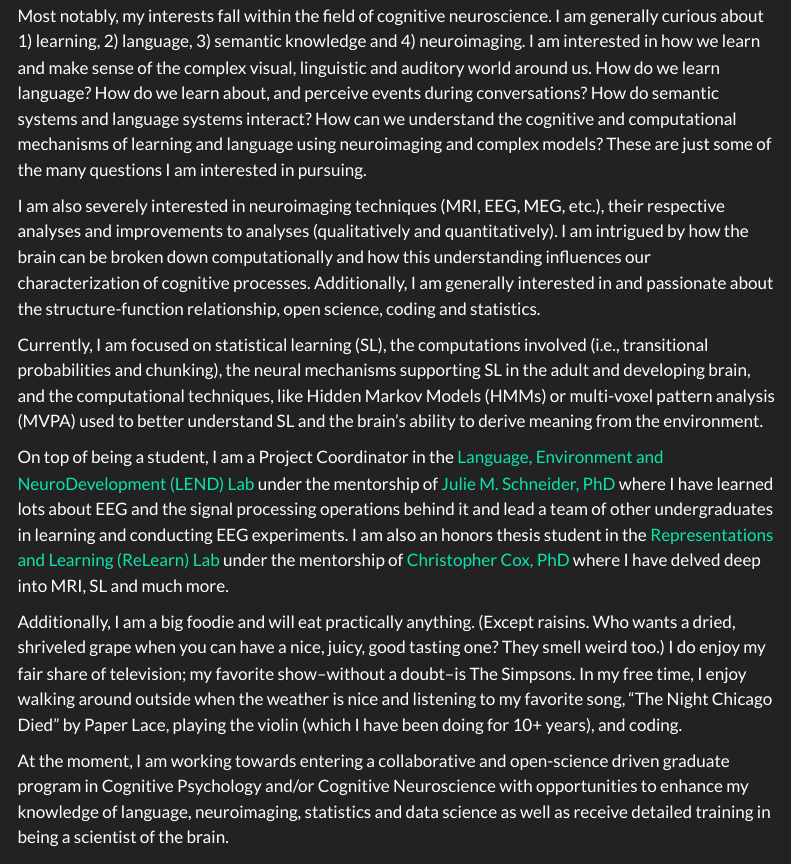
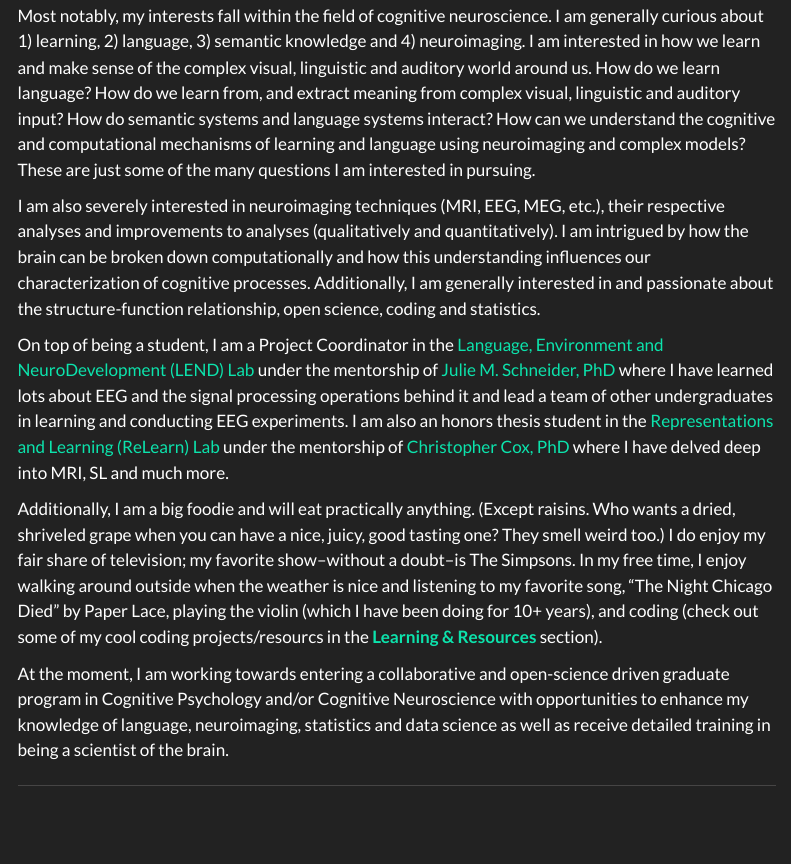
Before and after one commit to w-decker/w-decker.github.io, a Quarto document (about.qmd): the page in a window 1100 px wide, from 130 px down. Rendered offline with R 4.5, knitr and Pandoc in place of Quarto, with nearby package versions; menus at the side of the page are left out.

Commit message:
update  content

```diff
--- a/about.qmd
+++ b/about.qmd
@@ -7,15 +7,13 @@ format:
 
 Hi! I'm Will Decker and I am an undergraduate honors student at Louisiana State University in Baton Rouge, LA, USA.
 
-Most notably, my interests fall within the field of cognitive neuroscience. I am generally curious about 1) learning, 2) language, 3) semantic knowledge and 4) neuroimaging. I am interested in how we learn and make sense of the complex visual, linguistic and auditory world around us. How do we learn language? How do we learn about, and perceive events during conversations? How do semantic systems and language systems interact? How can we understand the cognitive and computational mechanisms of learning and language using neuroimaging and complex models? These are just some of the many questions I am interested in pursuing.
+Most notably, my interests fall within the field of cognitive neuroscience. I am generally curious about 1) learning, 2) language, 3) semantic knowledge and 4) neuroimaging. I am interested in how we learn and make sense of the complex visual, linguistic and auditory world around us. How do we learn language? How do we learn from, and extract meaning from complex visual, linguistic and auditory input? How do semantic systems and language systems interact? How can we understand the cognitive and computational mechanisms of learning and language using neuroimaging and complex models? These are just some of the many questions I am interested in pursuing.
 
 I am also severely interested in neuroimaging techniques (MRI, EEG, MEG, etc.), their respective analyses and improvements to analyses (qualitatively and quantitatively). I am intrigued by how the brain can be broken down computationally and how this understanding influences our characterization of cognitive processes. Additionally, I am generally interested in and passionate about the structure-function relationship, open science, coding and statistics.
 
-Currently, I am focused on statistical learning (SL), the computations involved (i.e., transitional probabilities and chunking), the neural mechanisms supporting SL in the adult and developing brain, and the computational techniques, like Hidden Markov Models (HMMs) or multi-voxel pattern analysis (MVPA) used to better understand SL and the brain's ability to derive meaning from the environment.
-
 On top of being a student, I am a Project Coordinator in the [Language, Environment and NeuroDevelopment (LEND) Lab](https://juschnei.wixsite.com/lendlab) under the mentorship of [Julie M. Schneider, PhD](https://www.lsu.edu/hss/comd/faculty/schneider.php) where I have learned lots about EEG and the signal processing operations behind it and lead a team of other undergraduates in learning and conducting EEG experiments. I am also an honors thesis student in the [Representations and Learning (ReLearn) Lab](https://faculty.lsu.edu/chriscox/index.php) under the mentorship of [Christopher Cox, PhD](https://www.lsu.edu/hss/psychology/faculty/cognitive/cox.php) where I have delved deep into MRI, SL and much more.
 
-Additionally, I am a big foodie and will eat practically anything. (Except raisins. Who wants a dried, shriveled grape when you can have a nice, juicy, good tasting one? They smell weird too.) I do enjoy my fair share of television; my favorite show--without a doubt--is The Simpsons. In my free time, I enjoy walking around outside when the weather is nice and listening to my favorite song, "The Night Chicago Died" by Paper Lace, playing the violin (which I have been doing for 10+ years), and coding.
+Additionally, I am a big foodie and will eat practically anything. (Except raisins. Who wants a dried, shriveled grape when you can have a nice, juicy, good tasting one? They smell weird too.) I do enjoy my fair share of television; my favorite show--without a doubt--is The Simpsons. In my free time, I enjoy walking around outside when the weather is nice and listening to my favorite song, "The Night Chicago Died" by Paper Lace, playing the violin (which I have been doing for 10+ years), and coding (check out some of my cool coding projects/resourcs in the [**Learning & Resources**](https://w-decker.github.io/mylearning.html) section).
 
 At the moment, I am working towards entering a collaborative and open-science driven graduate program in Cognitive Psychology and/or Cognitive Neuroscience with opportunities to enhance my knowledge of language, neuroimaging, statistics and data science as well as receive detailed training in being a scientist of the brain.
 
```
Also changed, not shown: docs/search.json, 1 other file.
